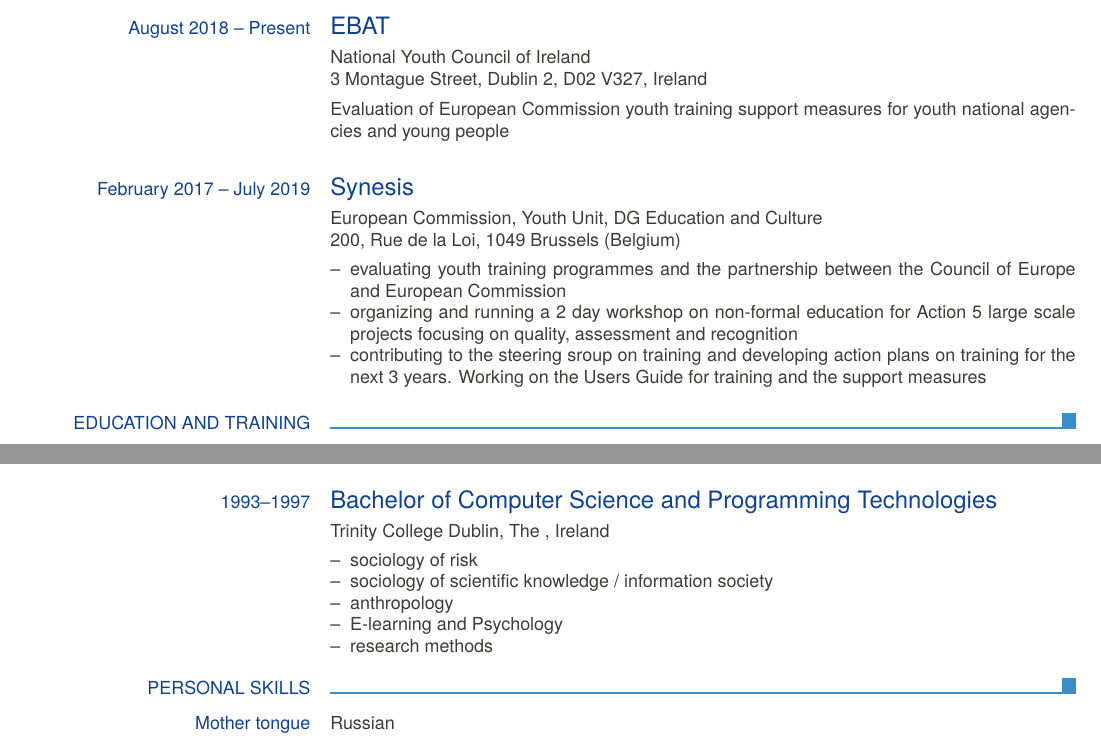
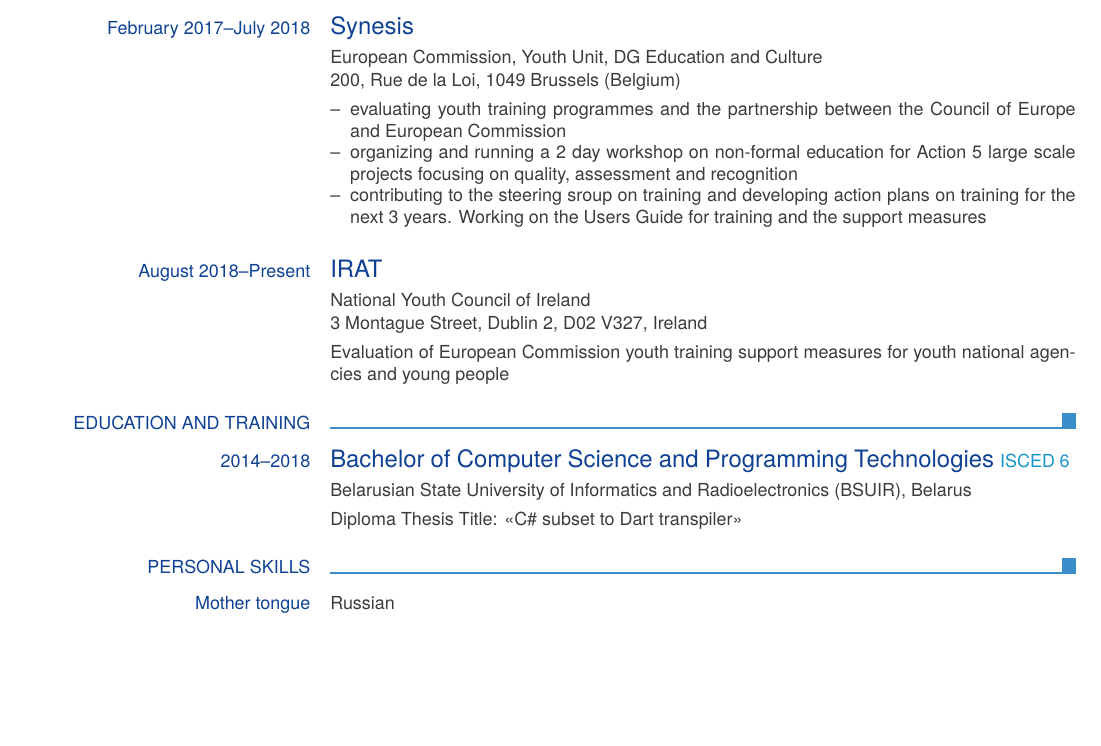
Before and after one commit to Ygenks/curriculum-vitale-template, a LaTeX CV (resumé/main.tex): two parts of page 1 of 2 before the commit and part of the page after it, the two joined at a grey line, cut at the place of the change, the shorter picture padded with empty space. Compiled offline with LuaLaTeX.

Commit message:
resume: fix education section

```diff
--- a/resumé/main.tex
+++ b/resumé/main.tex
@@ -22,6 +23,9 @@
 
 \ecvpicture[scale=0.1]{resources/personal_photo.jpg}
 
+\ecvfootnote{} % Remove default footnote
+
+
 \begin{document}
   \begin{europasscv}
 
@@ -44,19 +44,12 @@
   \end{ecvitemize}
   }
 
+  \ecvtitle{August 2018--Present}{IRAT}
+  \ecvitem{}{National Youth Council of Ireland\newline 3 Montague Street, Dublin 2, D02 V327, Ireland}
+  \ecvitem{}{Evaluation of European Commission youth training support measures for youth national agencies and young people}
+
   \ecvsection{Education and training}
-  \ecvtitlelevel{2014--2018}{PhD - Thesis Title: ``Young People in the Construction of the Virtual University'', Empirical research on e-learning}{ISCED~6}
-  \ecvitem{}{Trinity College Dublin, The University of Dublin, Ireland
+  \ecvtitlelevel{2014--2018}{Bachelor of Computer Science and Programming Technologies}{ISCED~6}
+  \ecvitem{}{Belarusian State University of Informatics and Radioelectronics (BSUIR), Belarus}
+  \ecvitem{}{Diploma Thesis Title: <<C\# subset to Dart transpiler>>}
 
-  This is a citation to my PhD Thesis \cite{smith_phd}.}
-
-  \ecvtitle{1993--1997}{Bachelor of Computer Science and Programming Technologies}
-  \ecvitem{}{Trinity College Dublin, The , Ireland}
-  \ecvitem{}{
-    \begin{ecvitemize}
-	  \item sociology of risk
-      \item sociology of scientific knowledge / information society
-      \item anthropology
-      \item E-learning and Psychology
-      \item research methods
-    \end{ecvitemize}
```
Also changed, not shown: resumé/main.tex (14 more changed lines).
